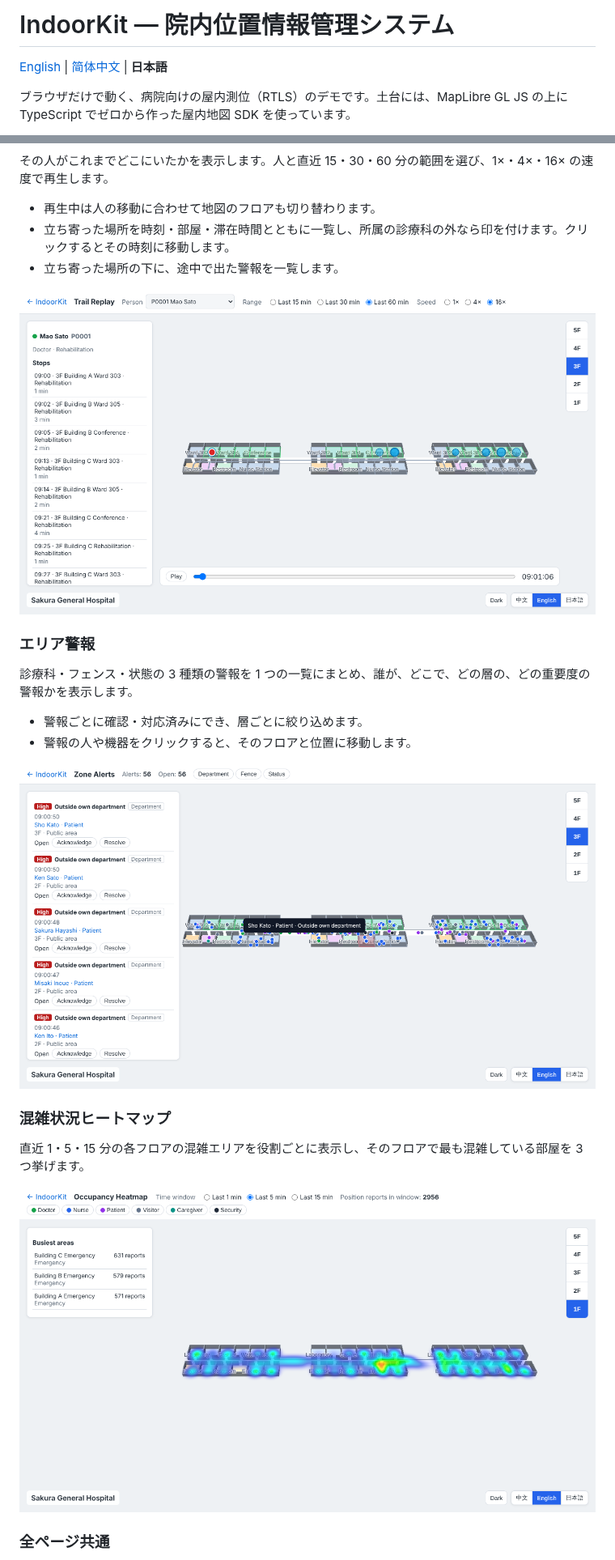
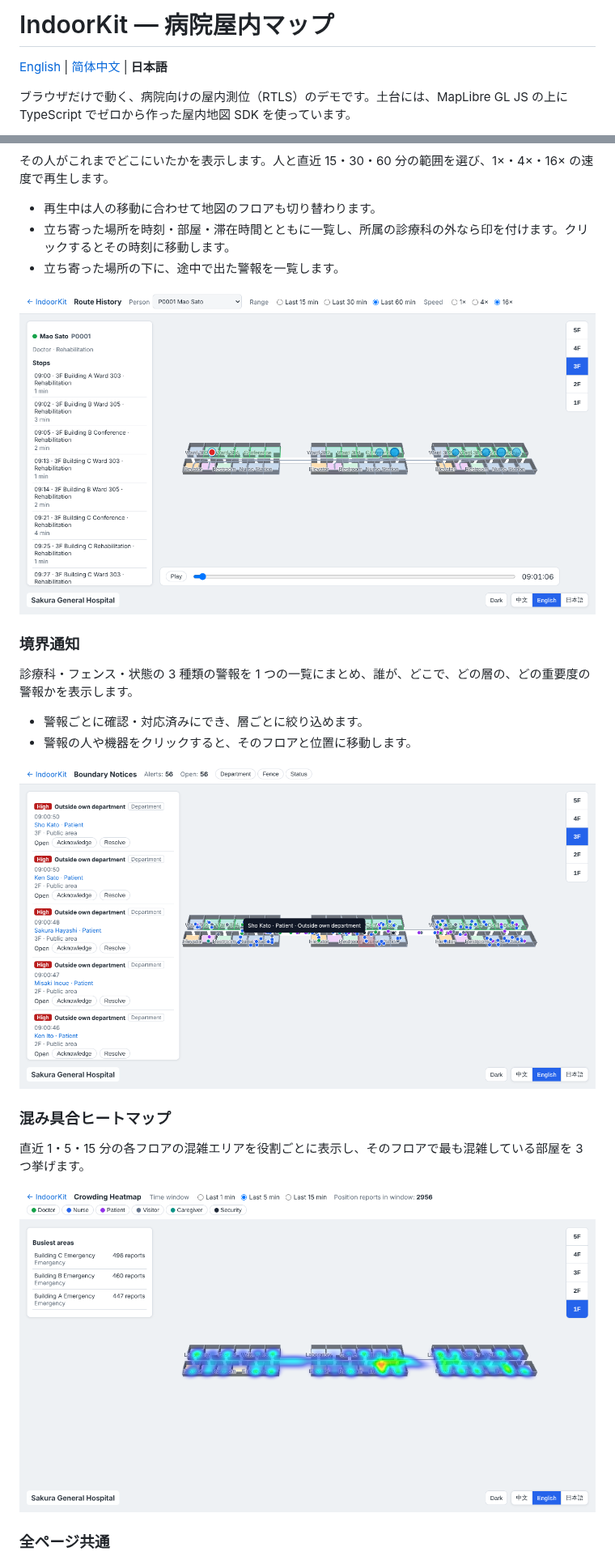
Before and after one commit to vivi-shiki/IndoorKit, a Markdown page: README.ja.md, 2 parts joined by grey strips. Shown at 81% size. Drawn GitHub-style; pictures changed too: docs/images/alerts.png, docs/images/occupancy.png, docs/images/trail.png.

```diff
--- a/README.ja.md
+++ b/README.ja.md
@@ -1,4 +1,4 @@
-# IndoorKit — 院内位置情報管理システム
+# IndoorKit — 病院屋内マップ
 
 [English](README.md) | [简体中文](README.zh-CN.md) | **日本語**
 
@@ -56,5 +56,5 @@
 
-### エリア警報
+### 境界通知
 
 診療科・フェンス・状態の 3 種類の警報を 1 つの一覧にまとめ、誰が、どこで、どの層の、どの重要度の警報かを表示します。
 
@@ -65,5 +65,5 @@
 
-### 混雑状況ヒートマップ
+### 混み具合ヒートマップ
 
 直近 1・5・15 分の各フロアの混雑エリアを役割ごとに表示し、そのフロアで最も混雑している部屋を 3 つ挙げます。
 
```
Also changed, not shown: other parts of README.ja.md (+10 -10 lines), README.md (+13 -13 lines), README.zh-CN.md (+13 -13 lines), docs/images/assets.png, docs/images/tracking.png, 5 other files.
